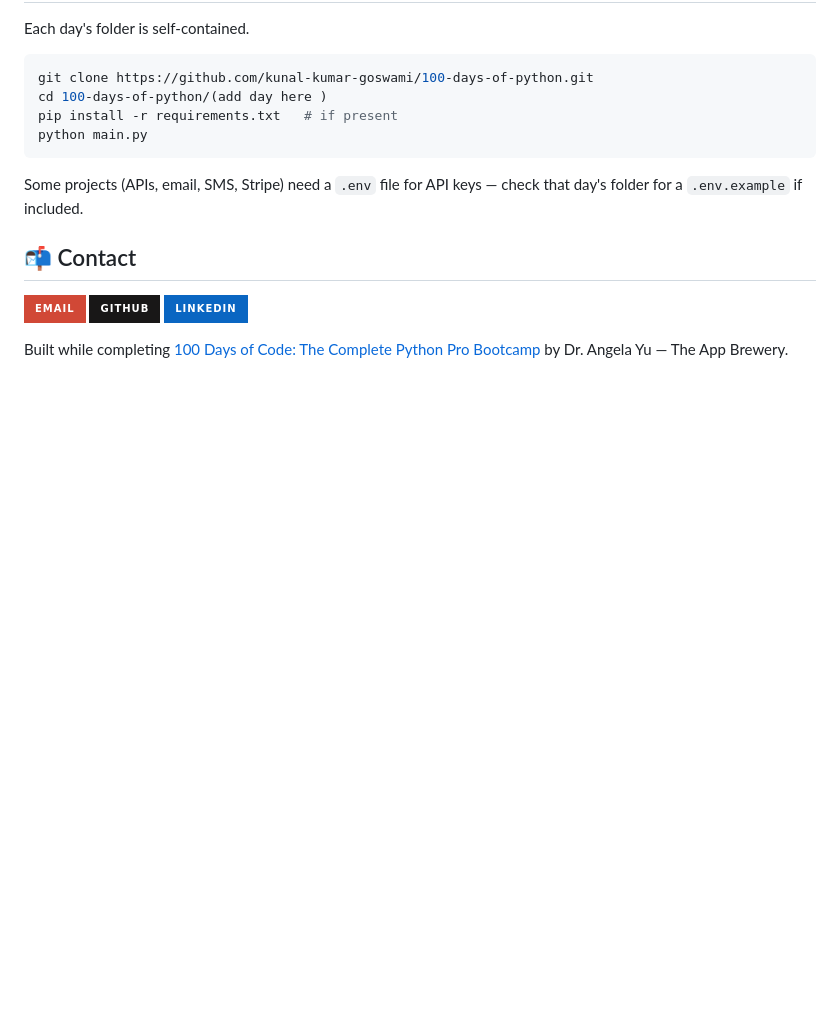
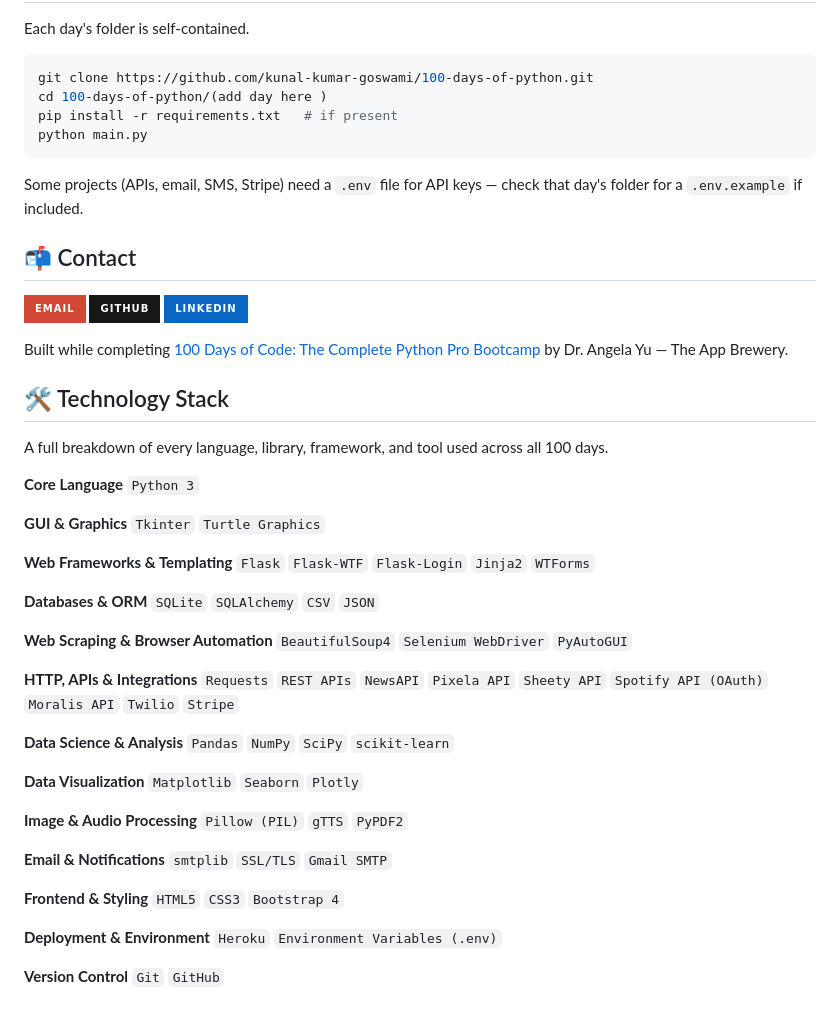
Before and after one commit to kunal-kumar-goswami/python-100-projects, a Markdown page: README.md, the part around the change. GitHub-like rendering; badges without logos; blank space fills up the shorter version.

Commit message:
Enhance README with tech stack and project details
Updated the README to include a detailed technology stack and improved project descriptions.

```diff
--- a/README.md
+++ b/README.md
@@ -203,3 +203,46 @@ Some projects (APIs, email, SMS, Stripe) need a `.env` file for API keys — che
 
 
 Built while completing [100 Days of Code: The Complete Python Pro Bootcamp](https://www.udemy.com/course/100-days-of-code) by Dr. Angela Yu — The App Brewery.
+
+## 🛠️ Technology Stack
+
+A full breakdown of every language, library, framework, and tool used across all 100 days.
+
+**Core Language**
+`Python 3`
+
+**GUI & Graphics**
+`Tkinter` `Turtle Graphics`
+
+**Web Frameworks & Templating**
+`Flask` `Flask-WTF` `Flask-Login` `Jinja2` `WTForms`
+
+**Databases & ORM**
+`SQLite` `SQLAlchemy` `CSV` `JSON`
+
+**Web Scraping & Browser Automation**
+`BeautifulSoup4` `Selenium WebDriver` `PyAutoGUI`
+
+**HTTP, APIs & Integrations**
+`Requests` `REST APIs` `NewsAPI` `Pixela API` `Sheety API` `Spotify API (OAuth)` `Moralis API` `Twilio` `Stripe`
+
+**Data Science & Analysis**
+`Pandas` `NumPy` `SciPy` `scikit-learn`
+
+**Data Visualization**
+`Matplotlib` `Seaborn` `Plotly`
+
+**Image & Audio Processing**
+`Pillow (PIL)` `gTTS` `PyPDF2`
+
+**Email & Notifications**
+`smtplib` `SSL/TLS` `Gmail SMTP`
+
+**Frontend & Styling**
+`HTML5` `CSS3` `Bootstrap 4`
+
+**Deployment & Environment**
+`Heroku` `Environment Variables (.env)`
+
+**Version Control**
+`Git` `GitHub`
```
